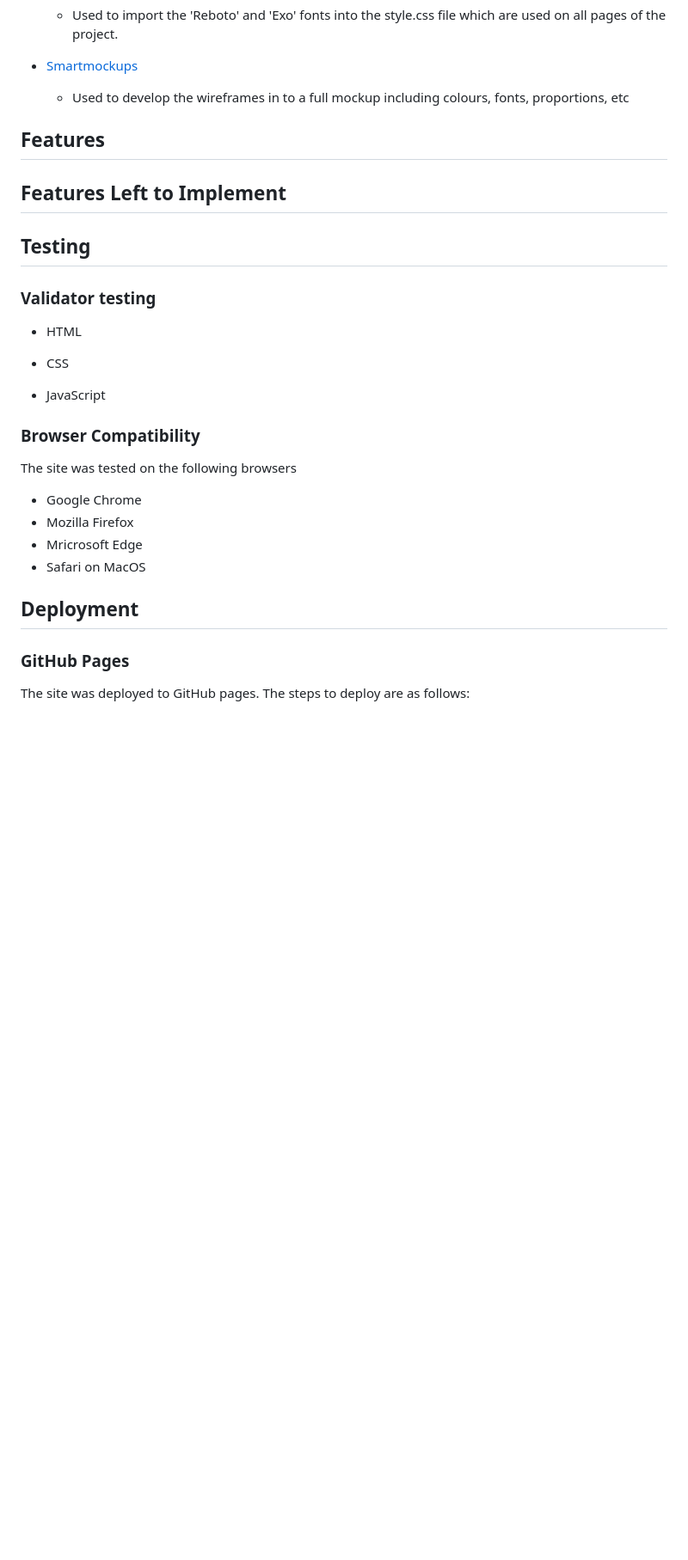
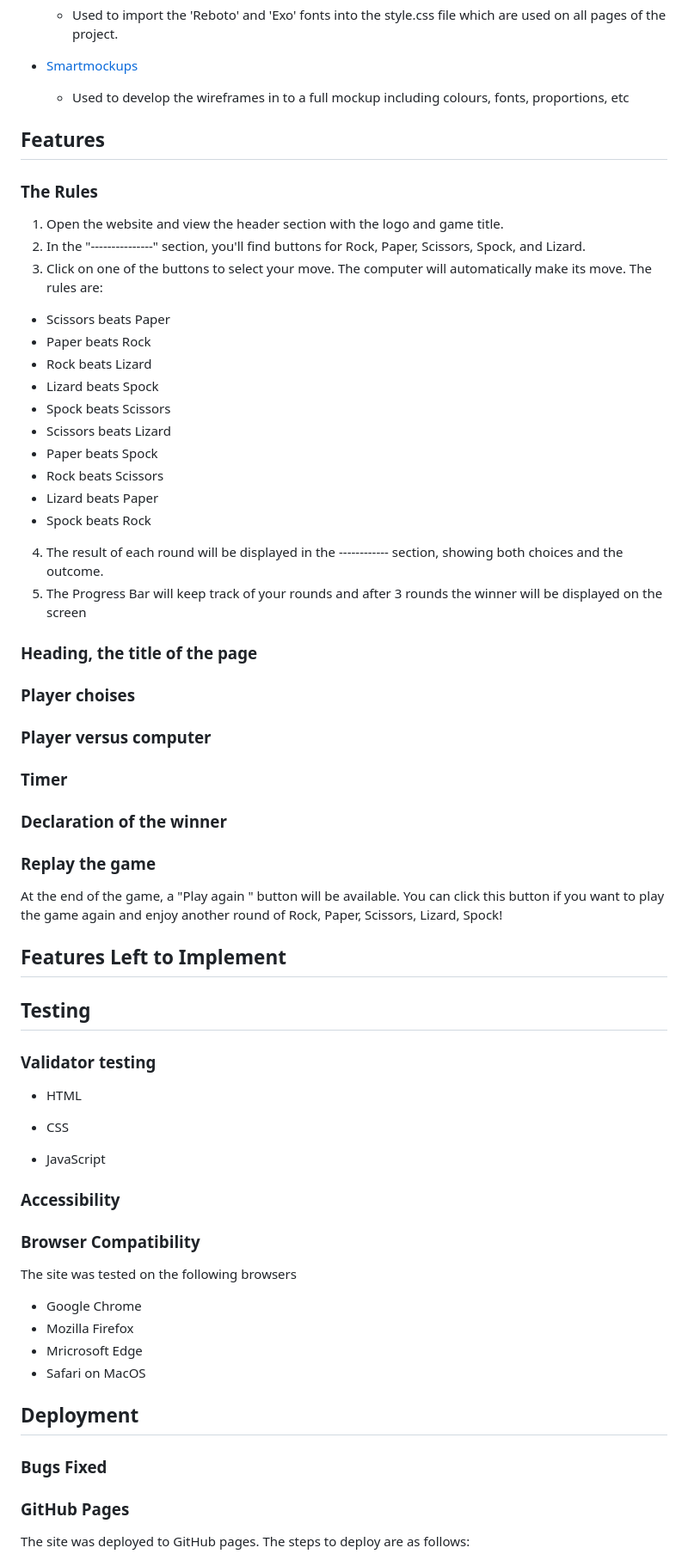
Before and after one commit to Nicolelir/Quiz, a Markdown page: README.md, the part around one of its changes. Shown at 86% size. GitHub-like rendering; blank space fills up the shorter version.

```diff
--- a/README.md
+++ b/README.md
@@ -75,8 +87,38 @@
 
 ## Features
 
+### The Rules
+
+1.	Open the website and view the header section with the logo and game title.
+2.	In the "---------------" section, you'll find buttons for Rock, Paper, Scissors, Spock, and Lizard.
+3.	Click on one of the buttons to select your move. The computer will automatically make its move.
+The rules are:
+- Scissors beats Paper
+- Paper beats Rock
+- Rock beats Lizard
+- Lizard beats Spock
+- Spock beats Scissors
+- Scissors beats Lizard
+- Paper beats Spock
+- Rock beats Scissors
+- Lizard beats Paper
+- Spock beats Rock
+
+4.	The result of each round will be displayed in the ------------ section, showing both choices and the outcome.
+5.	The Progress Bar will keep track of your rounds and after 3 rounds the winner will be displayed on the screen
+
+
+### Heading, the title of the page
+### Player choises
+### Player versus computer
+### Timer
+### Declaration of the winner
+### Replay the game
+
+At the end of the game, a "Play again " button will be available. You can click this button if you want to play the game again and enjoy another round of Rock, Paper, Scissors, Lizard, Spock!
+
+
 ## Features Left to Implement
-
 
 
 ## Testing
@@ -89,6 +131,8 @@
 
 - JavaScript
 
+### Accessibility
+
 ### Browser Compatibility
 
 The site was tested on the following browsers
@@ -100,6 +144,8 @@ The site was tested on the following browsers
 
 
 ## Deployment
+
+### Bugs Fixed
 
 ### GitHub Pages
 
```
Also changed, not shown: other parts of README.md (+14 -2 lines).
